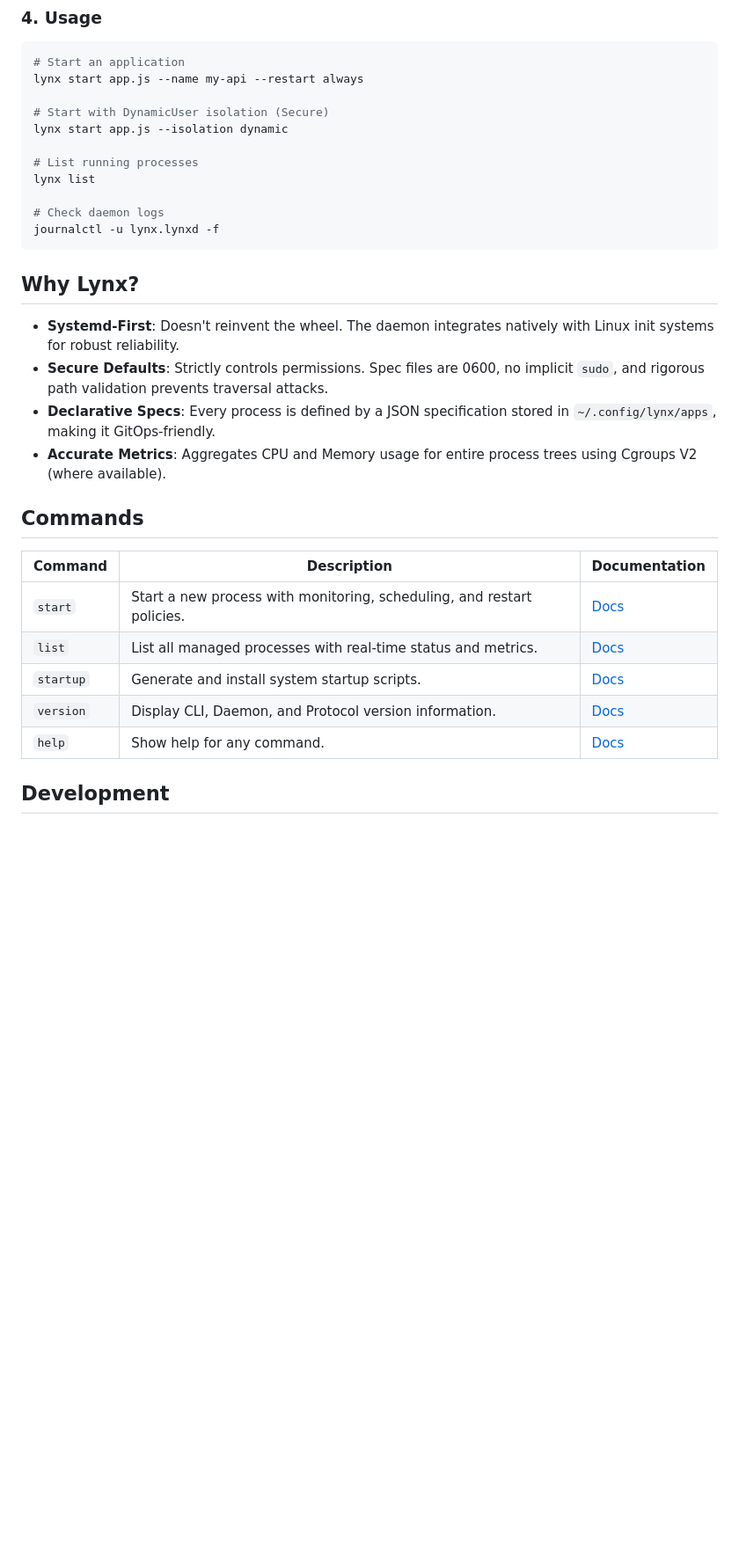
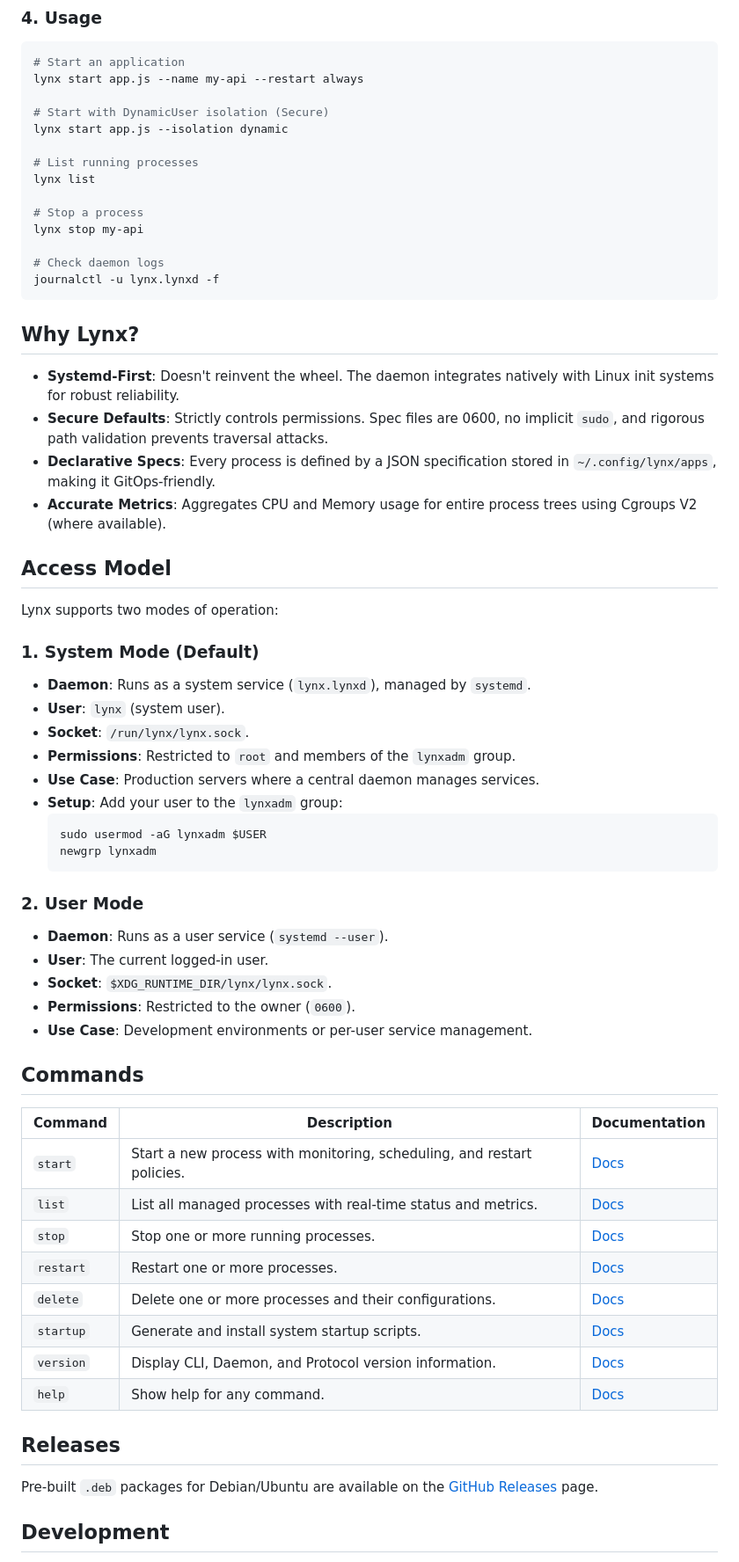
Before and after one commit to Glyndor/unitpm, a Markdown page: README.md, the part around the change. Shown at 88% size. Rendered like a GitHub page; blank space fills up the shorter version.

Commit message:
docs: update README with new commands and access model

````diff
--- a/README.md
+++ b/README.md
@@ -67,6 +67,9 @@ lynx start app.js --isolation dynamic
 # List running processes
 lynx list
 
+# Stop a process
+lynx stop my-api
+
 # Check daemon logs
 journalctl -u lynx.lynxd -f
 ```
@@ -78,15 +81,45 @@ journalctl -u lynx.lynxd -f
 *   **Declarative Specs**: Every process is defined by a JSON specification stored in `~/.config/lynx/apps`, making it GitOps-friendly.
 *   **Accurate Metrics**: Aggregates CPU and Memory usage for entire process trees using Cgroups V2 (where available).
 
+## Access Model
+
+Lynx supports two modes of operation:
+
+### 1. System Mode (Default)
+- **Daemon**: Runs as a system service (`lynx.lynxd`), managed by `systemd`.
+- **User**: `lynx` (system user).
+- **Socket**: `/run/lynx/lynx.sock`.
+- **Permissions**: Restricted to `root` and members of the `lynxadm` group.
+- **Use Case**: Production servers where a central daemon manages services.
+- **Setup**: Add your user to the `lynxadm` group:
+  ```bash
+  sudo usermod -aG lynxadm $USER
+  newgrp lynxadm
+  ```
+
+### 2. User Mode
+- **Daemon**: Runs as a user service (`systemd --user`).
+- **User**: The current logged-in user.
+- **Socket**: `$XDG_RUNTIME_DIR/lynx/lynx.sock`.
+- **Permissions**: Restricted to the owner (`0600`).
+- **Use Case**: Development environments or per-user service management.
+
 ## Commands
 
 | Command | Description | Documentation |
 |---------|-------------|---------------|
 | `start` | Start a new process with monitoring, scheduling, and restart policies. | [Docs](docs/commands/start.md) |
 | `list` | List all managed processes with real-time status and metrics. | [Docs](docs/commands/list.md) |
+| `stop` | Stop one or more running processes. | [Docs](docs/commands/stop.md) |
+| `restart` | Restart one or more processes. | [Docs](docs/commands/restart.md) |
+| `delete` | Delete one or more processes and their configurations. | [Docs](docs/commands/delete.md) |
 | `startup` | Generate and install system startup scripts. | [Docs](docs/commands/startup.md) |
 | `version` | Display CLI, Daemon, and Protocol version information. | [Docs](docs/commands/version.md) |
 | `help` | Show help for any command. | [Docs](docs/commands/help.md) |
+
+## Releases
+
+Pre-built `.deb` packages for Debian/Ubuntu are available on the [GitHub Releases](https://github.com/Jaro-c/Lynx/releases) page.
 
 ## Development
 
````
